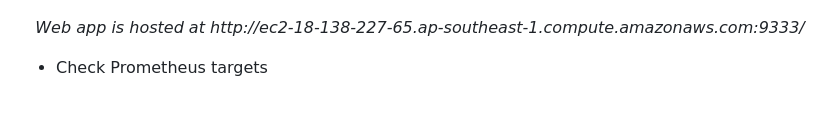
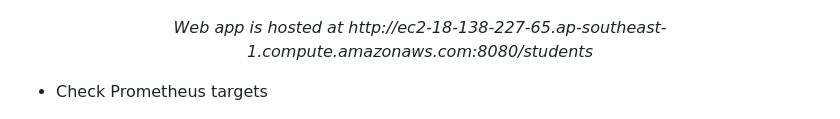
Before and after one commit to longnh299/shop-app, a Markdown page: README.md, the part around the change. GitHub-like rendering.

```diff
--- a/README.md
+++ b/README.md
@@ -69,7 +69,7 @@ I use Ansible to deploy web app and node exporter on 2 ec2 worker. Because I wil
   </div>
 
 <div align="center">
-  <i>Web app is hosted at http://ec2-18-138-227-65.ap-southeast-1.compute.amazonaws.com:9333/</i>
+  <i>Web app is hosted at http://ec2-18-138-227-65.ap-southeast-1.compute.amazonaws.com:8080/students</i>
 </div>
 
 - Check Prometheus targets
```
